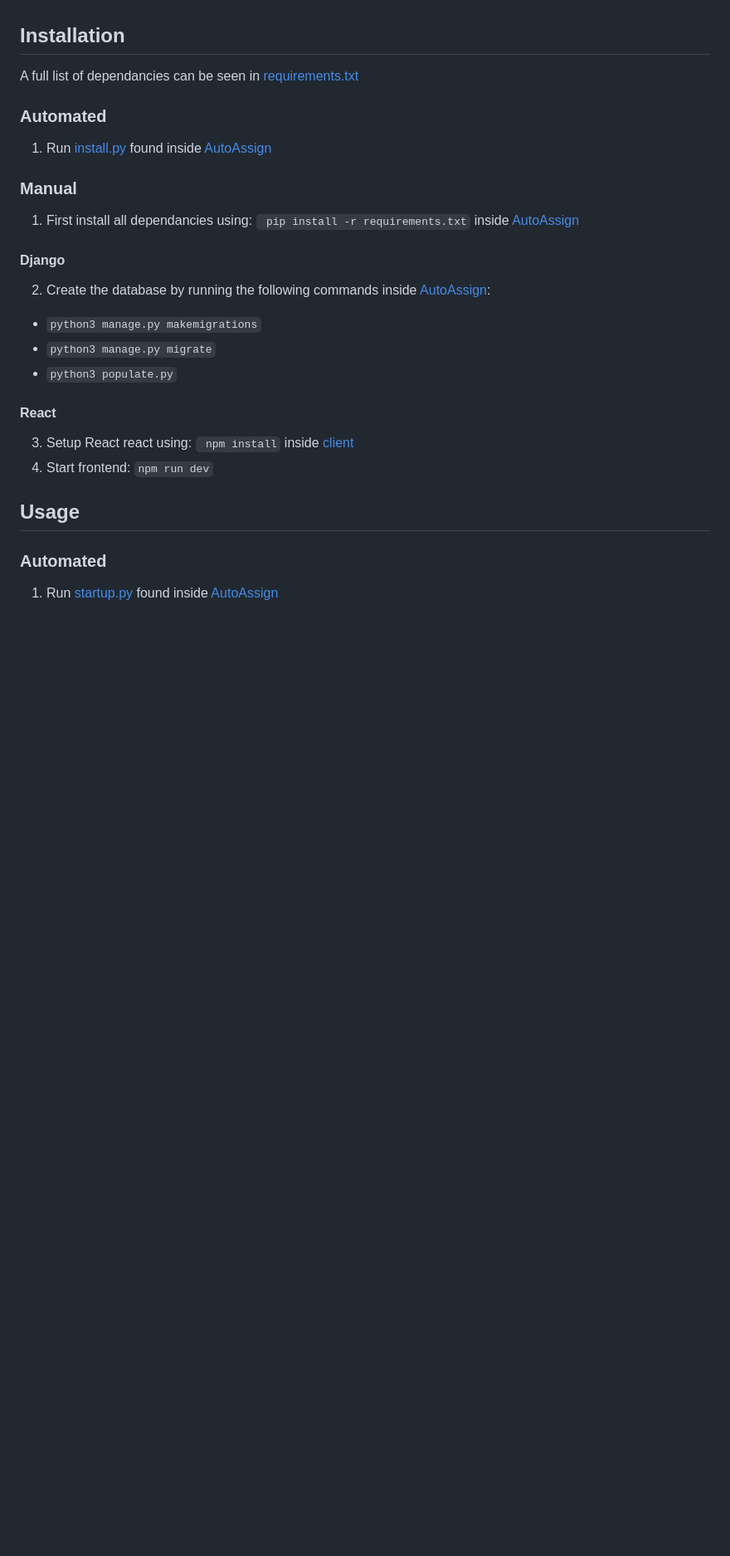
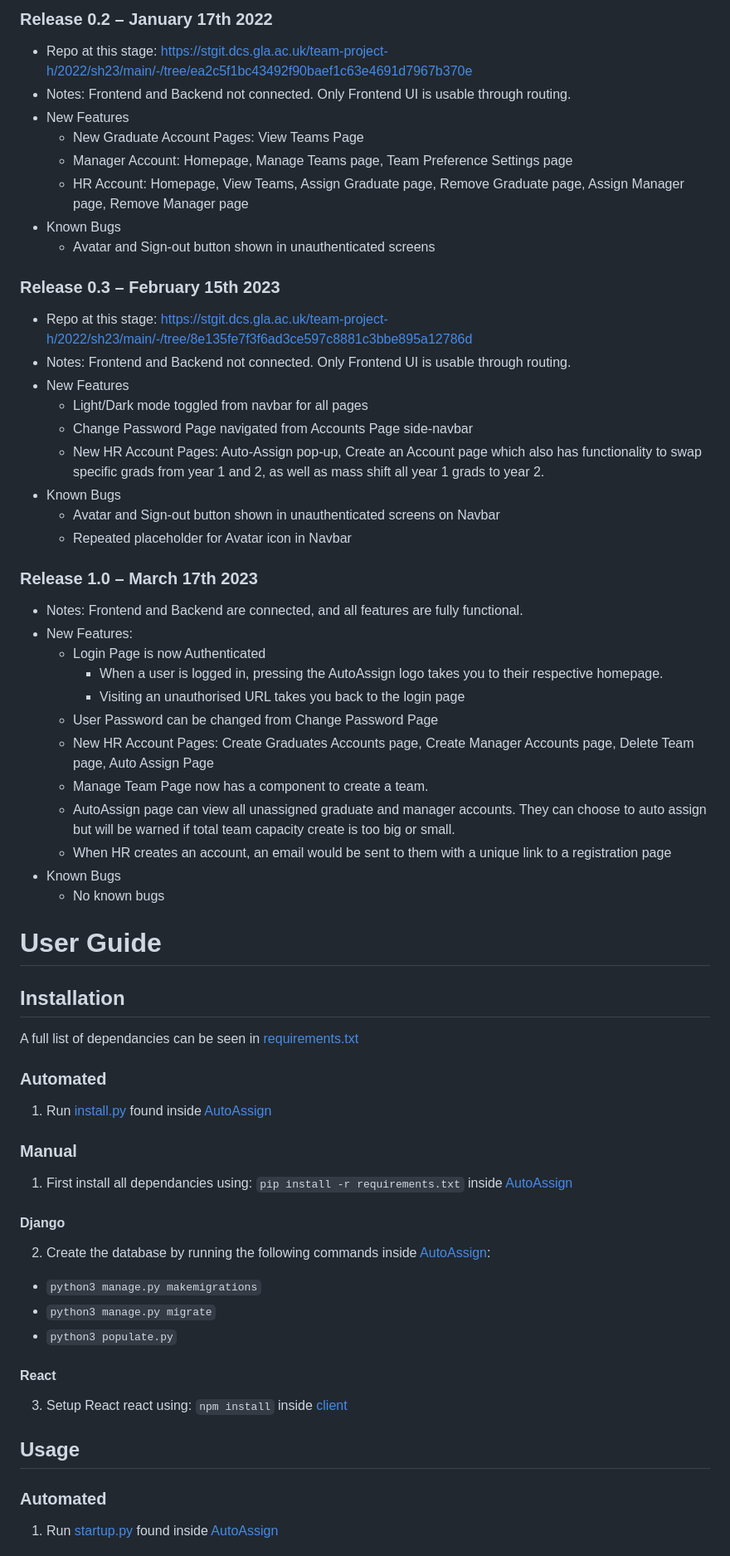
Before and after one commit to UofG-AutoAssign/AutoAssign, a Markdown page: README.md, the part around the change printed below. Shown: that part at 83% size. Drawn GitHub-style; blank space fills up the shorter version.

````diff
--- a/README.md
+++ b/README.md
@@ -40,3 +54,40 @@ Depending on what you are making, it can be a good idea to include screenshots o
+### Release 0.2 – January 17th 2022
+-	Repo at this stage: https://stgit.dcs.gla.ac.uk/team-project-h/2022/sh23/main/-/tree/ea2c5f1bc43492f90baef1c63e4691d7967b370e
+-	Notes: Frontend and Backend not connected. Only Frontend UI is usable through routing.
+-	New Features
+	- New Graduate Account Pages: View Teams Page
+	- Manager Account: Homepage, Manage Teams page, Team Preference Settings page
+	- HR Account: Homepage, View Teams, Assign Graduate page, Remove Graduate page, Assign Manager page, Remove Manager page
+-	Known Bugs
+	- Avatar and Sign-out button shown in unauthenticated screens
+
+### Release 0.3 – February 15th 2023
+-	Repo at this stage: https://stgit.dcs.gla.ac.uk/team-project-h/2022/sh23/main/-/tree/8e135fe7f3f6ad3ce597c8881c3bbe895a12786d
+-	Notes: Frontend and Backend not connected. Only Frontend UI is usable through routing.
+-	New Features
+	- Light/Dark mode toggled from navbar for all pages
+	- Change Password Page navigated from Accounts Page side-navbar
+	- New HR Account Pages: Auto-Assign pop-up, Create an Account page which also has functionality to swap specific grads from year 1 and 2, as well as mass shift all year 1 grads to year 2.
+-	Known Bugs
+	- Avatar and Sign-out button shown in unauthenticated screens on Navbar
+	- Repeated placeholder for Avatar icon in Navbar
+
+### Release 1.0 – March 17th 2023
+-	Notes: Frontend and Backend are connected, and all features are fully functional.
+-	New Features:
+	- Login Page is now Authenticated
+	     - When a user is logged in, pressing the AutoAssign logo takes you to their respective homepage.
+	     - Visiting an unauthorised URL takes you back to the login page
+	- User Password can be changed from Change Password Page
+	- New HR Account Pages: Create Graduates Accounts page, Create Manager Accounts page, Delete Team page, Auto Assign Page
+	- Manage Team Page now has a component to create a team.
+	- AutoAssign page can view all unassigned graduate and manager accounts. They can choose to auto assign but will be warned if total team capacity create is too big or small.
+	- When HR creates an account, an email would be sent to them with a unique link to a registration page
+-	Known Bugs
+	- No known bugs
+
+
+# User Guide
 
 ## Installation
 A full list of dependancies can be seen in [requirements.txt](AutoAssign/requirements.txt)
@@ -45,7 +96,7 @@ A full list of dependancies can be seen in [requirements.txt](AutoAssign/require
 1) Run [install.py](AutoAssign/install.py) found inside [AutoAssign](AutoAssign/)
 
 ### Manual
-1) First install all dependancies using: ``` pip install -r requirements.txt``` inside [AutoAssign](AutoAssign/)
+1) First install all dependancies using: ```pip install -r requirements.txt``` inside [AutoAssign](AutoAssign/)
 
 #### Django
 2) Create the database by running the following commands inside [AutoAssign](AutoAssign/):
@@ -54,9 +105,7 @@ A full list of dependancies can be seen in [requirements.txt](AutoAssign/require
 - ``` python3 populate.py ```
 
 #### React
-3) Setup React react using: ``` npm install``` inside [client](client/)
-4) Start frontend: ```npm run dev```
-
+3) Setup React react using: ```npm install``` inside [client](client/)
 
 ## Usage
 ### Automated
````
Also changed, not shown: other parts of README.md (+67 -46 lines).
